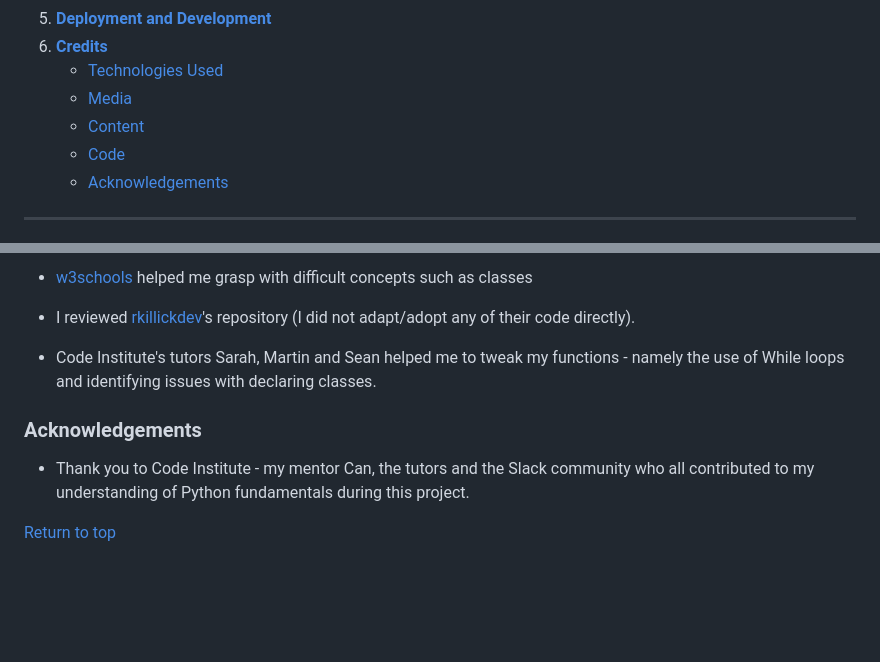
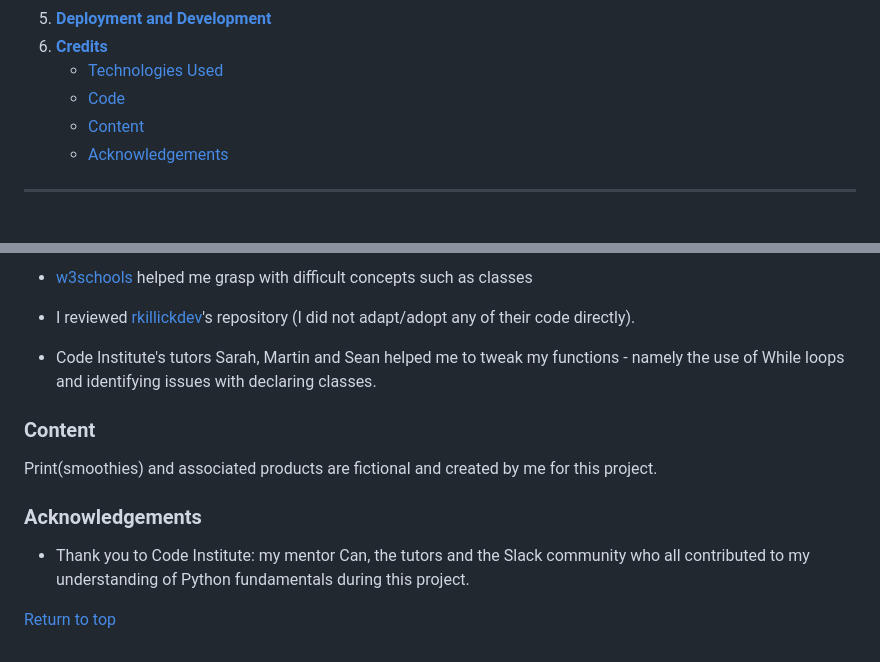
Before and after one commit to modonohoe/print-smoothies, a Markdown page: README.md, 2 parts joined by grey strips. Drawn GitHub-style; blank space fills up the shorter version.

Commit message:
Add content section to README.md

```diff
--- a/README.md
+++ b/README.md
@@ -28,9 +28,8 @@ The program is linked via API to a Google Sheet which management can use to see
 5. [**Deployment and Development**](#deployment-and-development)
 6. [**Credits**](#credits)
    - [Technologies Used](#technologies-used)
-   - [Media](#media)
+   - [Code](#code)
    - [Content](#content)
-   - [Code](#code)
    - [Acknowledgements](#acknowledgements)
 
 ---
@@ -194,8 +193,12 @@ The live link can be found here - [print smoothies link](https://print-smoothies
 
 - Code Institute's tutors Sarah, Martin and Sean helped me to tweak my functions - namely the use of While loops and identifying issues with declaring classes.
 
+### **Content**
+
+Print(smoothies) and associated products are fictional and created by me for this project.
+
 ### **Acknowledgements**
 
-- Thank you to Code Institute -  my mentor Can, the tutors and the Slack community who all contributed to my understanding of Python fundamentals during this project.
+- Thank you to Code Institute: my mentor Can, the tutors and the Slack community who all contributed to my understanding of Python fundamentals during this project.
 
 [Return to top](#table-of-contents)
```
